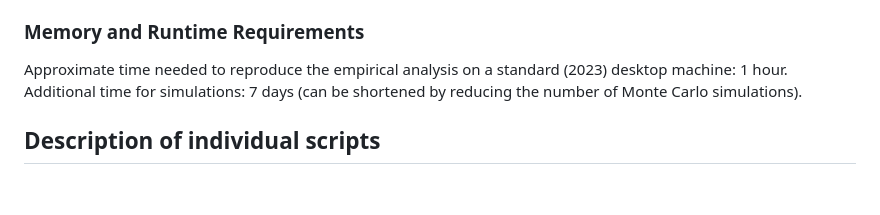
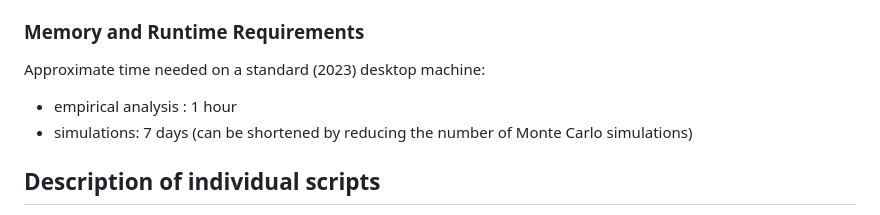
Before and after one commit to mlinzze/climate-policy-diffusion, a Markdown page: README.md, the part around the change printed below. Drawn GitHub-style; blank space fills up the shorter version.

Commit message:
corrected typos in readme file

```diff
--- a/README.md
+++ b/README.md
@@ -46,8 +46,9 @@ The file `requirements.txt` lists these dependencies, please run `pip install -r
 
 ### Memory and Runtime Requirements
 
-Approximate time needed to reproduce the empirical analysis on a standard (2023) desktop machine: 1 hour.
-Additional time for simulations: 7 days (can be shortened by reducing the number of Monte Carlo simulations).
+Approximate time needed on a standard (2023) desktop machine:
+- empirical analysis : 1 hour
+- simulations: 7 days (can be shortened by reducing the number of Monte Carlo simulations)
 
 Description of individual scripts
 ----------------------------
```
Also changed, not shown: other parts of README.md (+2 -2 lines).
